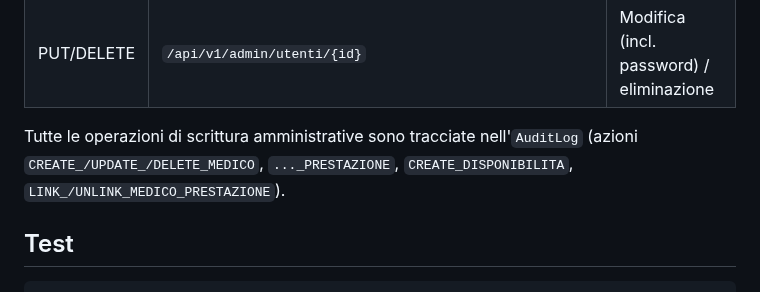
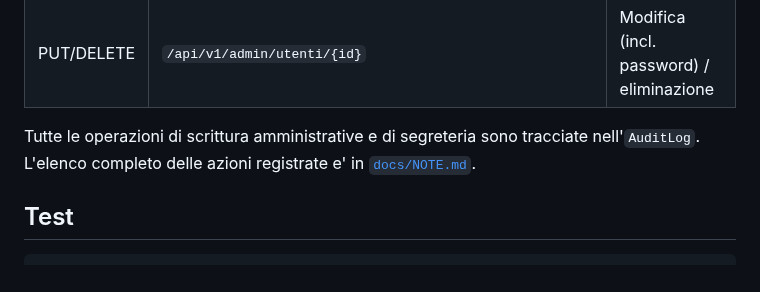
Before and after one commit to giovannicarrino-2802/PW16, a Markdown page: README.md, the part around the change. Rendered like a GitHub page.

```diff
--- a/README.md
+++ b/README.md
@@ -147,9 +147,9 @@ Apri `frontend/index.html` nel browser (con il back-end avviato).
 | GET/POST | `/api/v1/admin/utenti` | **Gestione utenti**: elenco / creazione (email, password, ruolo) |
 | PUT/DELETE | `/api/v1/admin/utenti/{id}` | Modifica (incl. password) / eliminazione |
 
-Tutte le operazioni di scrittura amministrative sono tracciate nell'`AuditLog`
-(azioni `CREATE_/UPDATE_/DELETE_MEDICO`, `..._PRESTAZIONE`,
-`CREATE_DISPONIBILITA`, `LINK_/UNLINK_MEDICO_PRESTAZIONE`).
+Tutte le operazioni di scrittura amministrative e di segreteria sono tracciate
+nell'`AuditLog`. L'elenco completo delle azioni registrate e' in
+[`docs/NOTE.md`](docs/NOTE.md).
 
 ## Test
 
```
